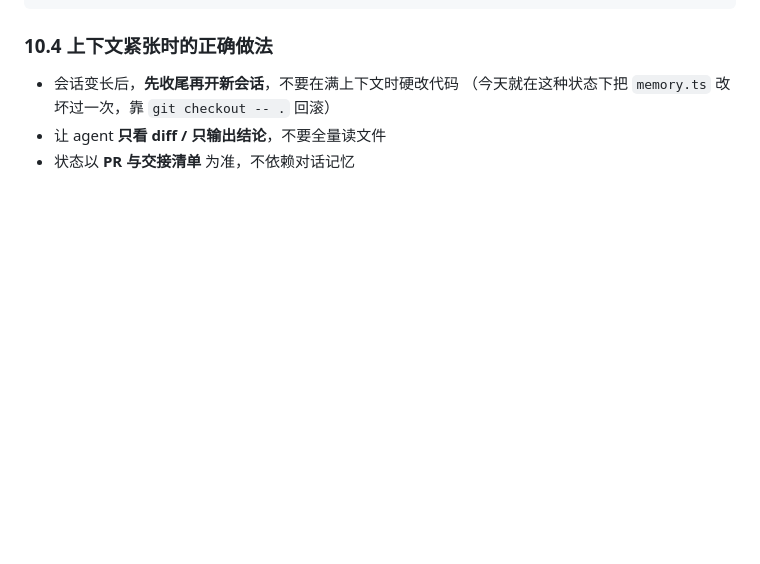
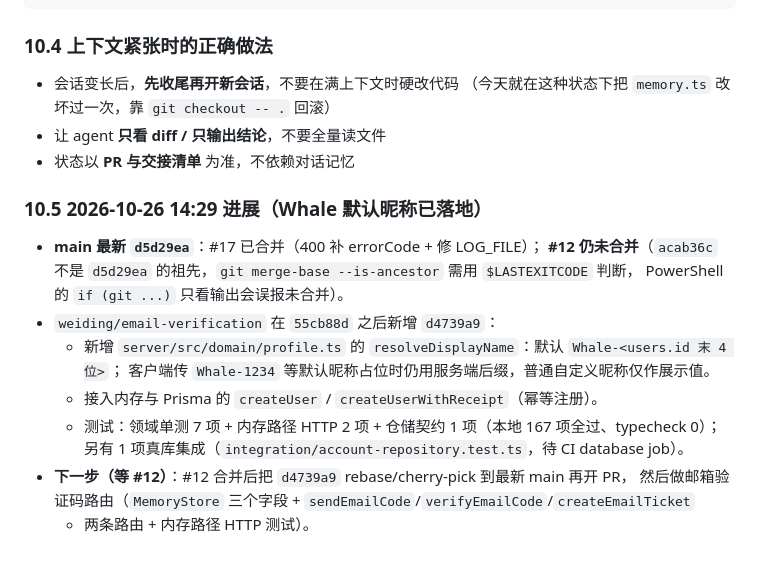
Before and after one commit to bottledkzk/WhaleToDo, a Markdown page: doc/Weiding/2026-10-25-工作交接清单.md, the part around the change. Drawn GitHub-style; blank space fills up the shorter version.

Commit message:
docs(weiding): 交接清单补 14:29 进展（#12 未合并、昵称已落地）

```diff
--- a/doc/Weiding/2026-10-25-工作交接清单.md
+++ b/doc/Weiding/2026-10-25-工作交接清单.md
@@ -236,3 +236,18 @@ npm test               # 期望 157 项全过
   （今天就在这种状态下把 `memory.ts` 改坏过一次，靠 `git checkout -- .` 回滚）
 - 让 agent **只看 diff / 只输出结论**，不要全量读文件
 - 状态以 **PR 与交接清单** 为准，不依赖对话记忆
+
+### 10.5 2026-10-26 14:29 进展（Whale 默认昵称已落地）
+
+- **main 最新 `d5d29ea`**：#17 已合并（400 补 errorCode + 修 LOG_FILE）；
+  **#12 仍未合并**（`acab36c` 不是 `d5d29ea` 的祖先，`git merge-base --is-ancestor` 需用 `$LASTEXITCODE` 判断，
+  PowerShell 的 `if (git ...)` 只看输出会误报未合并）。
+- `weiding/email-verification` 在 `55cb88d` 之后新增 `d4739a9`：
+  - 新增 `server/src/domain/profile.ts` 的 `resolveDisplayName`：默认 `Whale-<users.id 末 4 位>`；
+    客户端传 `Whale-1234` 等默认昵称占位时仍用服务端后缀，普通自定义昵称仅作展示值。
+  - 接入内存与 Prisma 的 `createUser` / `createUserWithReceipt`（幂等注册）。
+  - 测试：领域单测 7 项 + 内存路径 HTTP 2 项 + 仓储契约 1 项（本地 167 项全过、typecheck 0）；
+    另有 1 项真库集成（`integration/account-repository.test.ts`，待 CI database job）。
+- **下一步（等 #12）**：#12 合并后把 `d4739a9` rebase/cherry-pick 到最新 main 再开 PR，
+  然后做邮箱验证码路由（`MemoryStore` 三个字段 + `sendEmailCode`/`verifyEmailCode`/`createEmailTicket`
+  + 两条路由 + 内存路径 HTTP 测试）。
```
